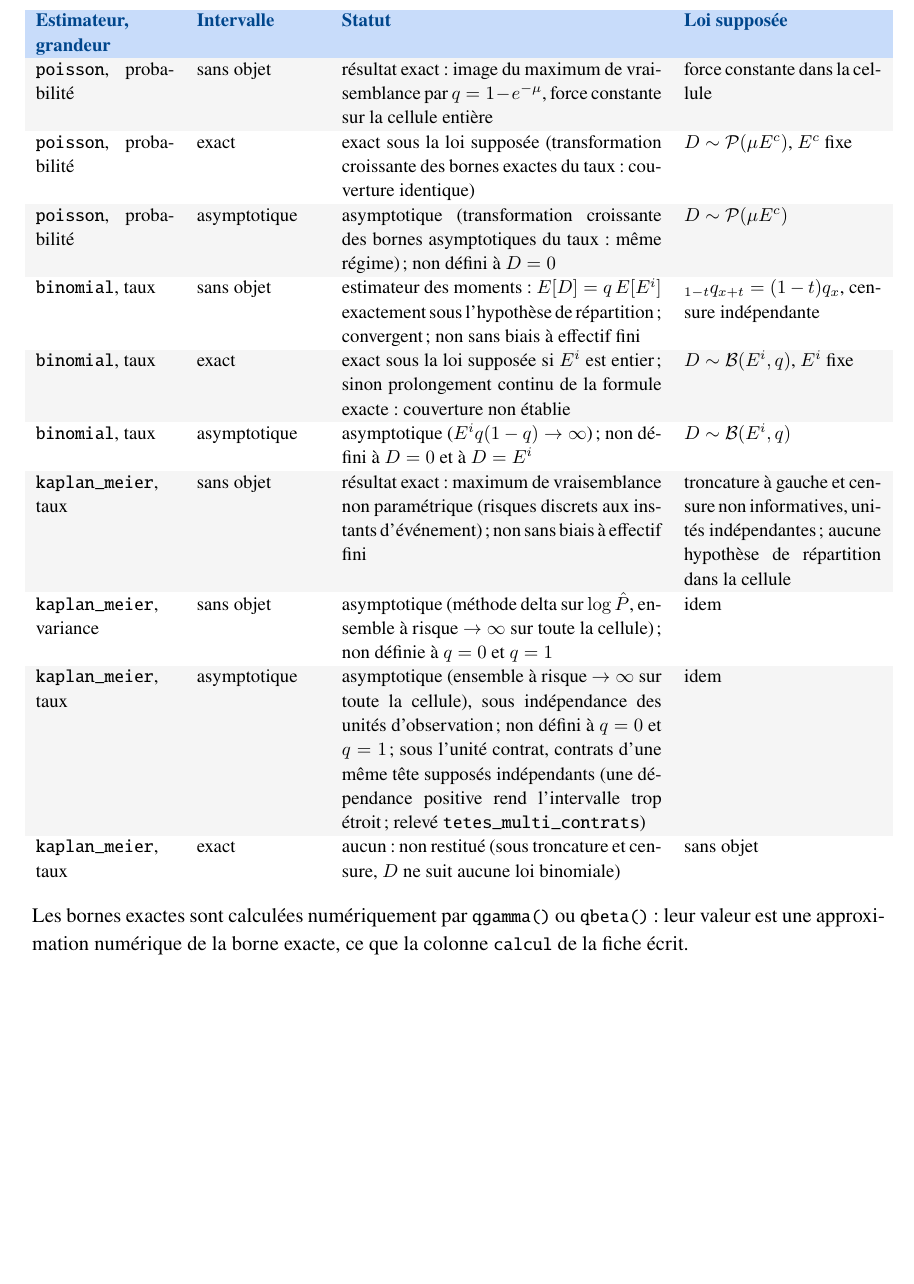
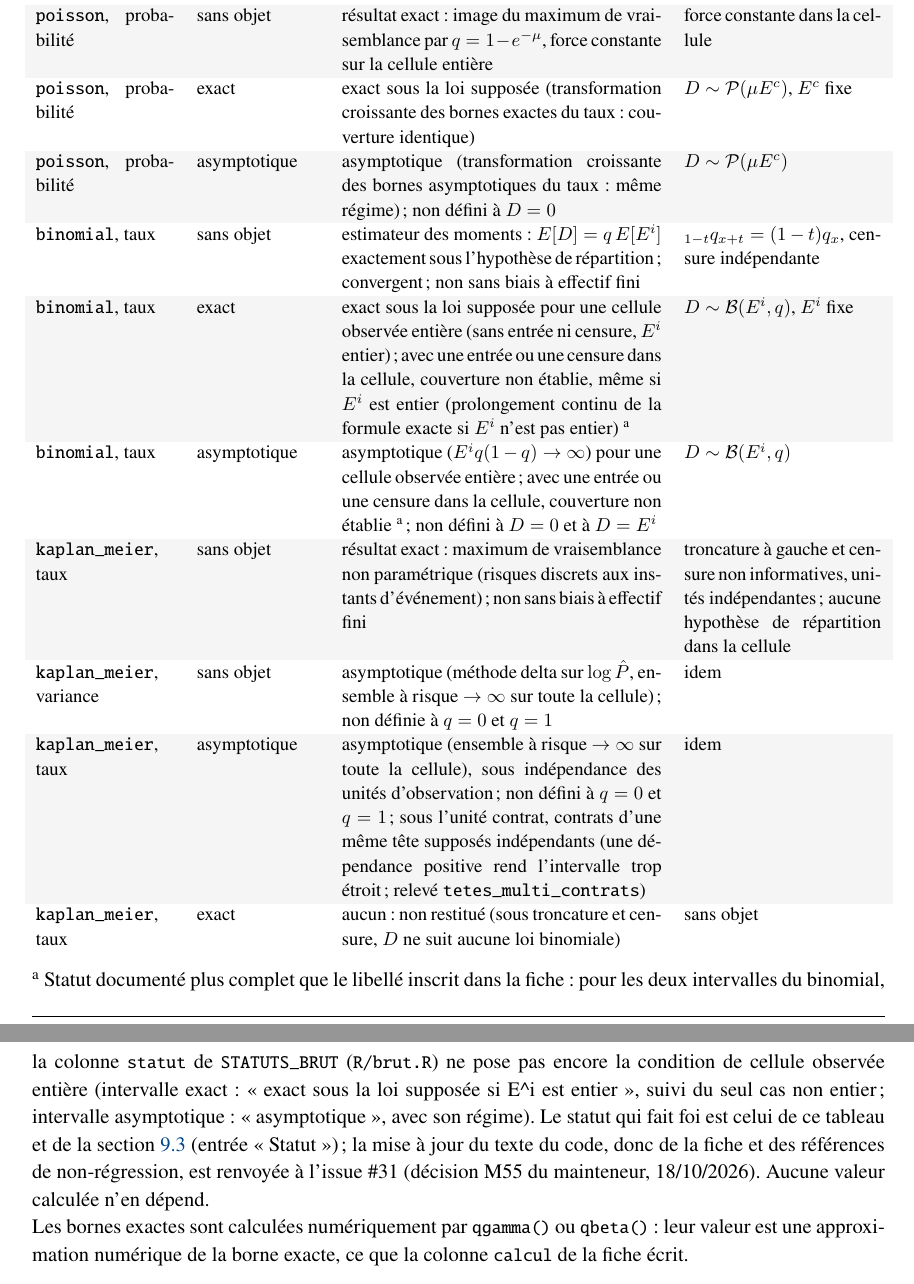
Before and after one commit to Gerard-Garey/outil_tables, a LaTeX document (docs/latex/doc_outil_tables.tex): part of page 48 of 73 before the commit and two parts of pages 48 and 49 of 73 after it, the two joined at a grey line, cut at the place of the change, the shorter picture padded with empty space. Compiled offline with pdfLaTeX.

Commit message:
docs: statut des intervalles binomiaux restreint à la cellule observée entière (couverture non établie avec entrée ou censure, même à E^i entier ; couvertures exactes sur un cas) ; note du tableau tab:statuts-brut : libellé de STATUTS_BRUT plus court, renvoi à #31 (M55) (#14)
Constat C2 (majeur) de la validation de fond d'actuary. Couvertures
remesurées par docwriter (binsurv.R d'actuary, R 4.3.3) : u = 0,5, q = 0,2 ;
exact 0,9561 / 0,9423 / 0,9381, logit 0,9245 / 0,9352 / 0,9357 pour n = 200,
1 000, 10^4 (nominal 0,95). Code, fiche et références renvoyés à #31 (M55).

Rédigé par docwriter (reprise après validation). Compilé sous MiKTeX
(MiKTeX pdfTeX-1.40.29) : 3 passes, 0 erreur, 0 renvoi indéfini, 0 Overfull,
73 pages.

Co-Authored-By: Claude Opus 5.5 <noreply@anthropic.com>

```diff
--- a/docs/latex/doc_outil_tables.tex
+++ b/docs/latex/doc_outil_tables.tex
@@ -3068,14 +3085,27 @@ exacts.
 \code{poisson}, probabilité & exact & exact sous la loi supposée (transformation croissante des bornes exactes du taux~: couverture identique) & $D \sim \mathcal{P}(\mu E^c)$, $E^c$ fixe \\
 \code{poisson}, probabilité & asymptotique & asymptotique (transformation croissante des bornes asymptotiques du taux~: même régime)~; non défini à $D = 0$ & $D \sim \mathcal{P}(\mu E^c)$ \\
 \code{binomial}, taux & sans objet & estimateur des moments~: $E[D] = q\,E[E^i]$ exactement sous l'hypothèse de répartition~; convergent~; non sans biais à effectif fini & ${}_{1-t}q_{x+t} = (1 - t)q_x$, censure indépendante \\
-\code{binomial}, taux & exact & exact sous la loi supposée si $E^i$ est entier~; sinon prolongement continu de la formule exacte~: couverture non établie & $D \sim \mathcal{B}(E^i, q)$, $E^i$ fixe \\
-\code{binomial}, taux & asymptotique & asymptotique ($E^i q(1-q) \to \infty$)~; non défini à $D = 0$ et à $D = E^i$ & $D \sim \mathcal{B}(E^i, q)$ \\
+\code{binomial}, taux & exact & exact sous la loi supposée pour une cellule observée entière (sans entrée ni censure, $E^i$ entier)~; avec une entrée ou une censure dans la cellule, couverture non établie, même si $E^i$ est entier (prolongement continu de la formule exacte si $E^i$ n'est pas entier)~\textsuperscript{a} & $D \sim \mathcal{B}(E^i, q)$, $E^i$ fixe \\
+\code{binomial}, taux & asymptotique & asymptotique ($E^i q(1-q) \to \infty$) pour une cellule observée entière~; avec une entrée ou une censure dans la cellule, couverture non établie~\textsuperscript{a}~; non défini à $D = 0$ et à $D = E^i$ & $D \sim \mathcal{B}(E^i, q)$ \\
 \code{kaplan\_meier}, taux & sans objet & résultat exact~: maximum de vraisemblance non paramétrique (risques discrets aux instants d'événement)~; non sans biais à effectif fini & troncature à gauche et censure non informatives, unités indépendantes~; aucune hypothèse de répartition dans la cellule \\
 \code{kaplan\_meier}, variance & sans objet & asymptotique (méthode delta sur $\log \hat P$, ensemble à risque $\to \infty$ sur toute la cellule)~; non définie à $q = 0$ et $q = 1$ & idem \\
 \code{kaplan\_meier}, taux & asymptotique & asymptotique (ensemble à risque $\to \infty$ sur toute la cellule), sous indépendance des unités d'observation~; non défini à $q = 0$ et $q = 1$~; sous l'unité contrat, contrats d'une même tête supposés indépendants (une dépendance positive rend l'intervalle trop étroit~; relevé \code{tetes\_multi\_contrats}) & idem \\
 \code{kaplan\_meier}, taux & exact & aucun~: non restitué (sous troncature et censure, $D$ ne suit aucune loi binomiale) & sans objet \\
 \end{longtable}
 }
+
+\noindent
+\textsuperscript{a}~Statut documenté plus complet que le libellé inscrit
+dans la fiche~: pour les deux intervalles du binomial, la colonne
+\code{statut} de \code{STATUTS\_BRUT} (\code{R/brut.R}) ne pose pas encore
+la condition de cellule observée entière (intervalle exact~: «~exact sous la
+loi supposée si E\textasciicircum i est entier~», suivi du seul cas non
+entier~; intervalle asymptotique~: «~asymptotique~», avec son régime). Le
+statut qui fait foi est celui de ce tableau et de la
+section~\ref{sec:brut-binomial} (entrée «~Statut~»)~; la mise à jour du
+texte du code, donc de la fiche et des références de non-régression, est
+renvoyée à l'issue~\#31 (décision M55 du mainteneur, 18/10/2026). Aucune
+valeur calculée n'en dépend.
 
 \noindent
 Les bornes exactes sont calculées numériquement par \code{qgamma()} ou
```
Also changed, not shown: docs/latex/doc_outil_tables.pdf, docs/latex/doc_outil_tables.tex (27 more changed lines).
